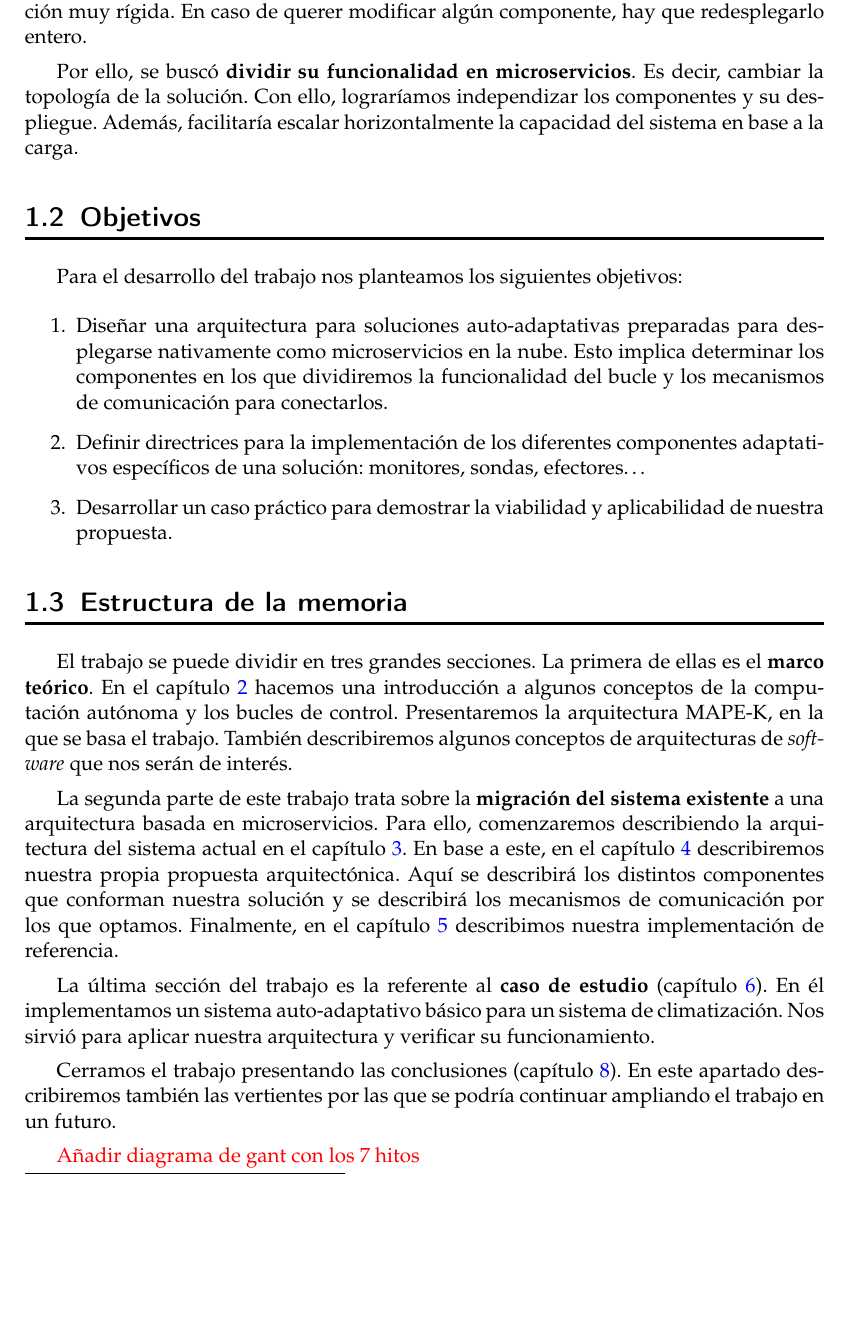
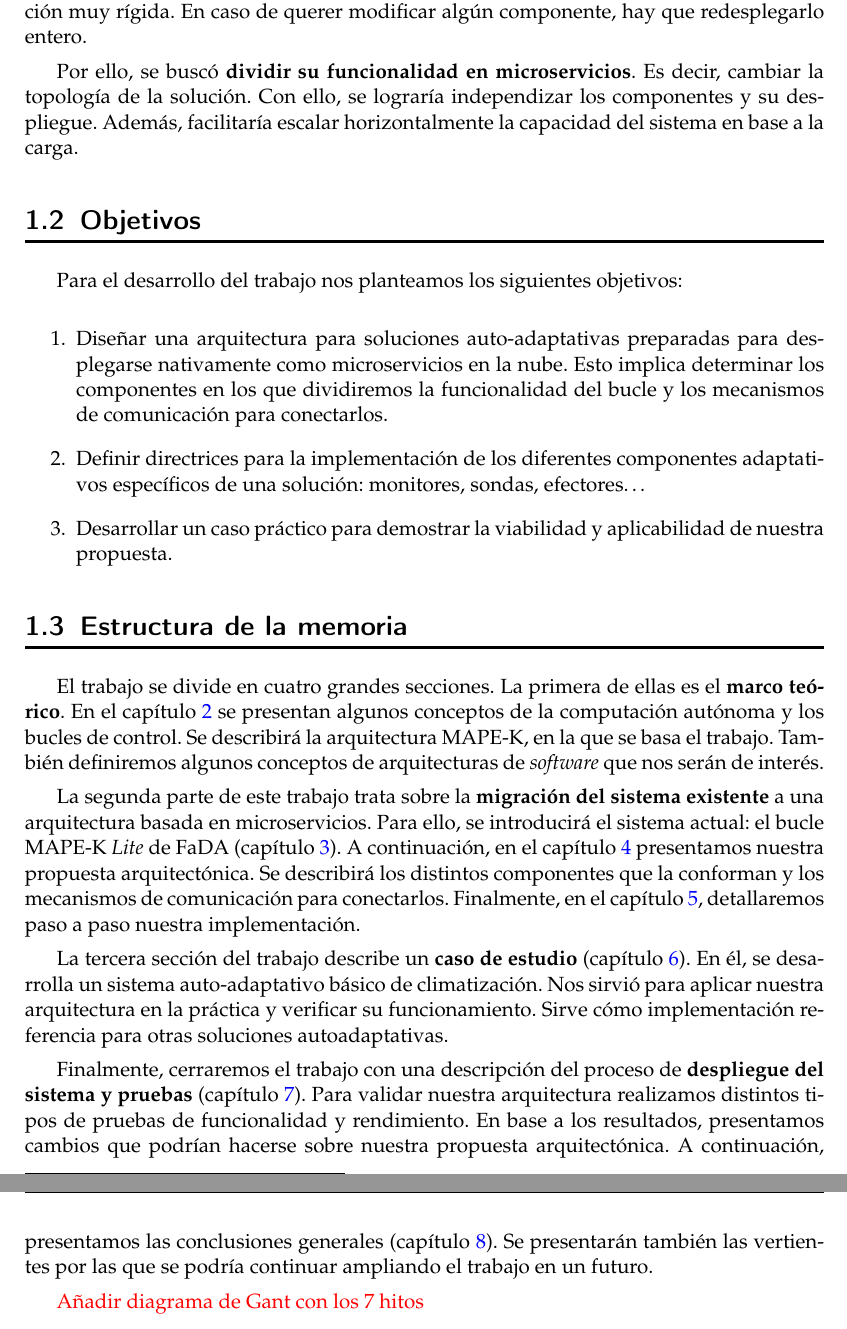
Before and after one commit to Starkie/TFM-DistributedAutoadaptiveSystems, a LaTeX document (docs/TFM.tex, which reads docs/cap_introduccion/introduccion.tex): part of page 12 of 89 before the commit and two parts of pages 12 and 13 of 91 after it, the two joined at a grey line, cut so that both start at the same text, the shorter picture padded with empty space. Compiled offline with pdfLaTeX.

Commit message:
Corregir la introducción y descripción de la estructura de la memoria

```diff
--- a/docs/cap_introduccion/introduccion.tex
+++ b/docs/cap_introduccion/introduccion.tex
@@ -21,7 +21,7 @@ En este trabajo se quiere explorar el diseño de soluciones auto-adaptativas que
 
 Actualmente, el bucle de control de FaDA está implementado como un servicio monolítico. Todos sus componentes operan dentro del mismo proceso, incluidos los específicos para sistemas manejados (sondas, monitores\dots). Se trata por tanto de una implementación muy rígida. En caso de querer modificar algún componente, hay que redesplegarlo entero.
 
-Por ello, se buscó \textbf{dividir su funcionalidad en microservicios}. Es decir, cambiar la topología de la solución. Con ello, lograríamos independizar los componentes y su despliegue. Además, facilitaría escalar horizontalmente la capacidad del sistema en base a la carga.
+Por ello, se buscó \textbf{dividir su funcionalidad en microservicios}. Es decir, cambiar la topología de la solución. Con ello, se lograría independizar los componentes y su despliegue. Además, facilitaría escalar horizontalmente la capacidad del sistema en base a la carga.
 
 \section{Objetivos}
 
@@ -37,16 +37,16 @@ Para el desarrollo del trabajo nos planteamos los siguientes objetivos:
 
 \section{Estructura de la memoria}
 
-El trabajo se puede dividir en tres grandes secciones. La primera de ellas es el \textbf{marco teórico}. En el capítulo \ref{chap:contexto_tecnologico} hacemos una introducción a algunos conceptos de la computación autónoma y los bucles de control. Presentaremos la arquitectura MAPE-K, en la que se basa el trabajo. También describiremos algunos conceptos de arquitecturas de \foreign{english}{software} que nos serán de interés.
+El trabajo se divide en cuatro grandes secciones. La primera de ellas es el \textbf{marco teórico}. En el capítulo \ref{chap:contexto_tecnologico} se presentan algunos conceptos de la computación autónoma y los bucles de control. Se describirá la arquitectura MAPE-K, en la que se basa el trabajo. También definiremos algunos conceptos de arquitecturas de \foreign{english}{software} que nos serán de interés.
 
-La segunda parte de este trabajo trata sobre la \textbf{migración del sistema existente} a una arquitectura basada en microservicios. Para ello, comenzaremos describiendo la arquitectura del sistema actual en el capítulo \ref{chap:sistema_original}. En base a este, en el capítulo \ref{chap:diseño} describiremos nuestra propia propuesta arquitectónica. Aquí se describirá los distintos componentes que conforman nuestra solución y se describirá los mecanismos de comunicación por los que optamos. Finalmente, en el capítulo \ref{chap:implementación} describimos nuestra implementación de referencia.
+La segunda parte de este trabajo trata sobre la \textbf{migración del sistema existente} a una arquitectura basada en microservicios. Para ello, se introducirá el sistema actual: el bucle MAPE-K \foreign{english}{Lite} de FaDA (capítulo \ref{chap:sistema_original}). A continuación, en el capítulo \ref{chap:diseño} presentamos nuestra propuesta arquitectónica. Se describirá los distintos componentes que la conforman y los mecanismos de comunicación para conectarlos. Finalmente, en el capítulo \ref{chap:implementación}, detallaremos paso a paso nuestra implementación.
 
-La última sección del trabajo es la referente al \textbf{caso de estudio} (capítulo \ref{chap:caso_estudio}). En él implementamos un sistema auto-adaptativo básico para un sistema de climatización. Nos sirvió para aplicar nuestra arquitectura y verificar su funcionamiento.
+La tercera sección del trabajo describe un \textbf{caso de estudio} (capítulo \ref{chap:caso_estudio}). En él, se desarrolla un sistema auto-adaptativo básico de climatización. Nos sirvió para aplicar nuestra arquitectura en la práctica y verificar su funcionamiento. Sirve cómo implementación referencia para otras soluciones autoadaptativas.
 
-Cerramos el trabajo presentando las conclusiones (capítulo \ref{chap:conclusiones}). En este apartado describiremos también las vertientes por las que se podría continuar ampliando el trabajo en un futuro.
+Finalmente, cerraremos el trabajo con una descripción del proceso de \textbf{despliegue del sistema y pruebas} (capítulo \ref{chap:despliegue}). Para validar nuestra arquitectura realizamos distintos tipos de pruebas de funcionalidad y rendimiento. En base a los resultados, presentamos cambios que podrían hacerse sobre nuestra propuesta arquitectónica. A continuación, presentamos las conclusiones  generales (capítulo \ref{chap:conclusiones}). Se presentarán también las vertientes por las que se podría continuar ampliando el trabajo en un futuro.
 
 %\section{Notes bibliografiques} %%%%% Opcional
 
 %????? ????????????? ????????????? ????????????? ????????????? ?????????????
 
-\textcolor{red}{Añadir diagrama de gant con los 7 hitos}
+\textcolor{red}{Añadir diagrama de Gant con los 7 hitos}
```
Also changed, not shown: docs/cap_introduccion/introduccion.tex (2 more changed lines).
